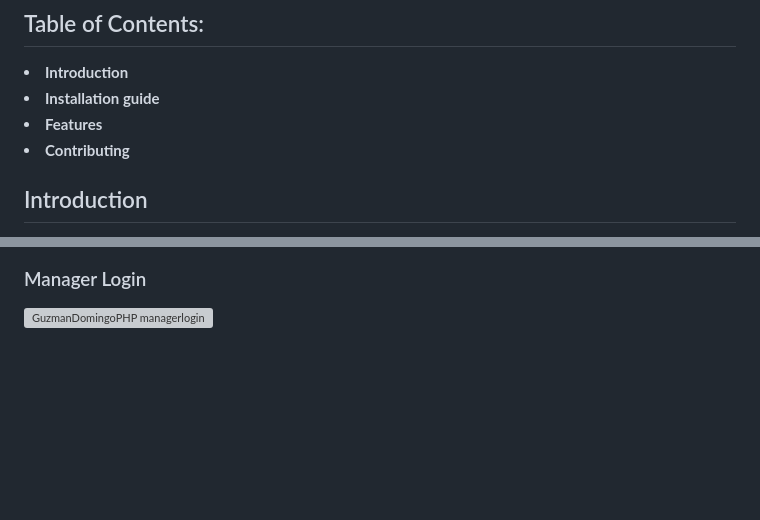
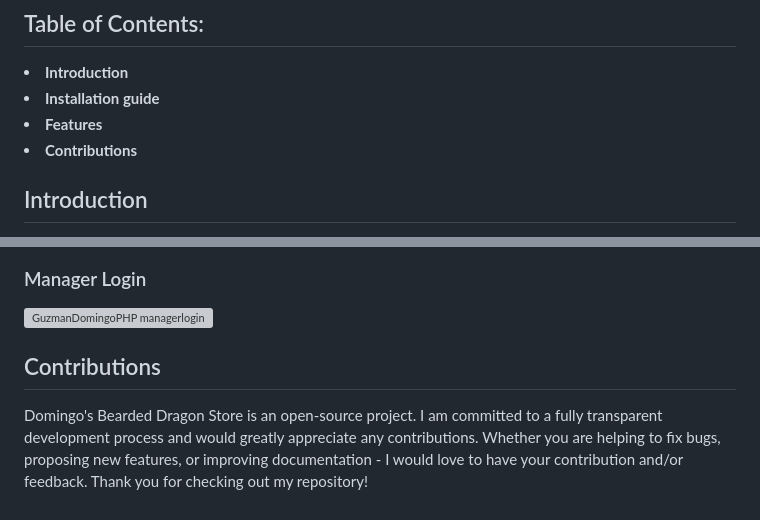
Before and after one commit to ognimoddd/bearded-dragon-store, a Markdown page: README.md, 2 parts joined by grey strips. Rendered like a GitHub page; blank space fills up the shorter version; grey boxes are pictures that could not be loaded.

Commit message:
Update README.md
added contributions section

```diff
--- a/README.md
+++ b/README.md
@@ -5,7 +5,7 @@
 <li><b> Introduction </b></li>
 <li><b> Installation guide </b> </li>
 <li><b> Features </b></li>
-<li><b> Contributing </b></li>
+<li><b> Contributions </b></li>
 
 ## Introduction
 Domingo's Bearded Dragon store is an e-commerce website where users can purchase exotic reptiles and supplies. It was developed using PHP, SQL, HTML, CSS, and Javascript.
@@ -52,3 +52,8 @@ From here, the user can navigate to several different sections of the website:
 
 ### Manager Login
 <img width="1280" alt="GuzmanDomingoPHP managerlogin" src="https://github.com/ognimoddd/bearded-dragon-store/assets/77591203/ca6c5f0d-3aaf-4e89-805b-2b88e19141d8">
+
+
+## Contributions
+
+Domingo's Bearded Dragon Store is an open-source project. I am committed to a fully transparent development process and would greatly appreciate any contributions. Whether you are helping to fix bugs, proposing new features, or improving documentation - I would love to have your contribution and/or feedback. Thank you for checking out my repository!
```
